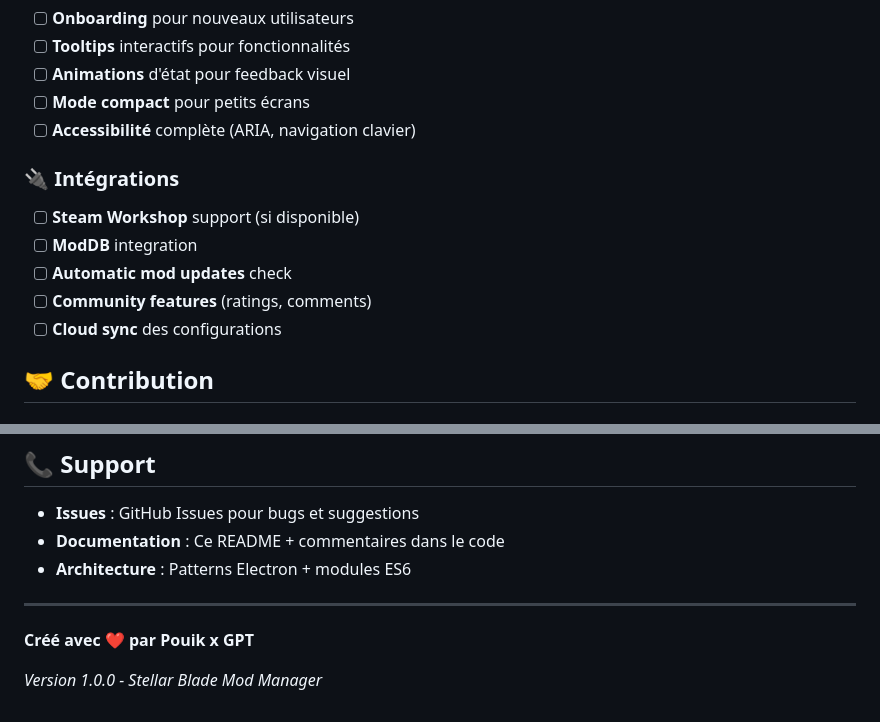
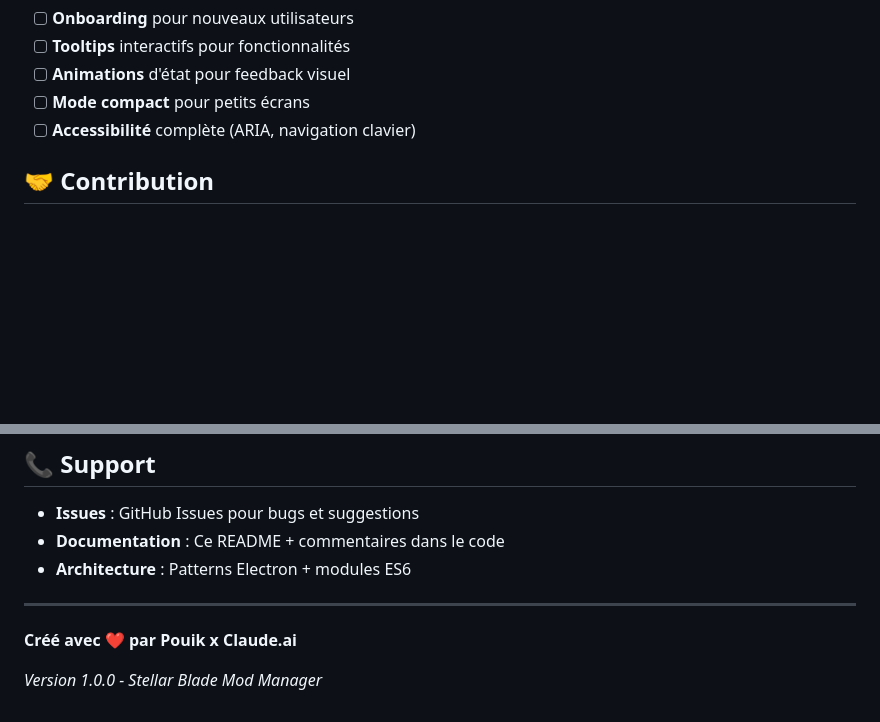
Before and after one commit to Superpouik/sbmodstool, a Markdown page: README.md, 2 parts joined by grey strips. Rendered like a GitHub page; blank space fills up the shorter version.

```diff
--- a/README.md
+++ b/README.md
@@ -417,13 +417,6 @@ Clic droit sur un mod :
 - [ ] **Mode compact** pour petits écrans
 - [ ] **Accessibilité** complète (ARIA, navigation clavier)
 
-### **🔌 Intégrations**
-- [ ] **Steam Workshop** support (si disponible)
-- [ ] **ModDB** integration
-- [ ] **Automatic mod updates** check
-- [ ] **Community features** (ratings, comments)
-- [ ] **Cloud sync** des configurations
-
 ## 🤝 Contribution
 
 ### **Architecture modulaire**
@@ -482,6 +475,6 @@ const result = await window.electronAPI.nouvelleFunction(params);
 
 ---
 
-**Créé avec ❤️ par Pouik x GPT**
+**Créé avec ❤️ par Pouik x Claude.ai**
 
 *Version 1.0.0 - Stellar Blade Mod Manager*
```
